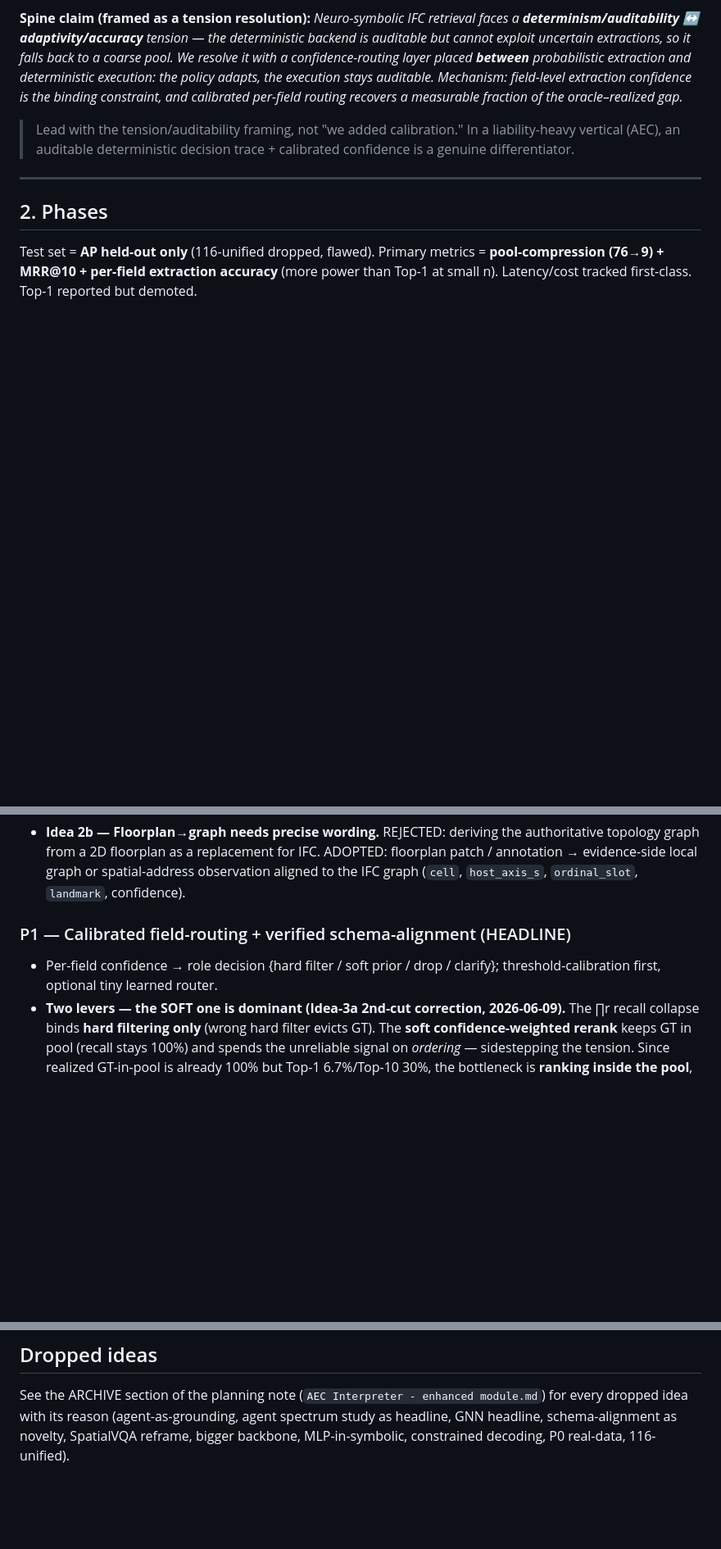
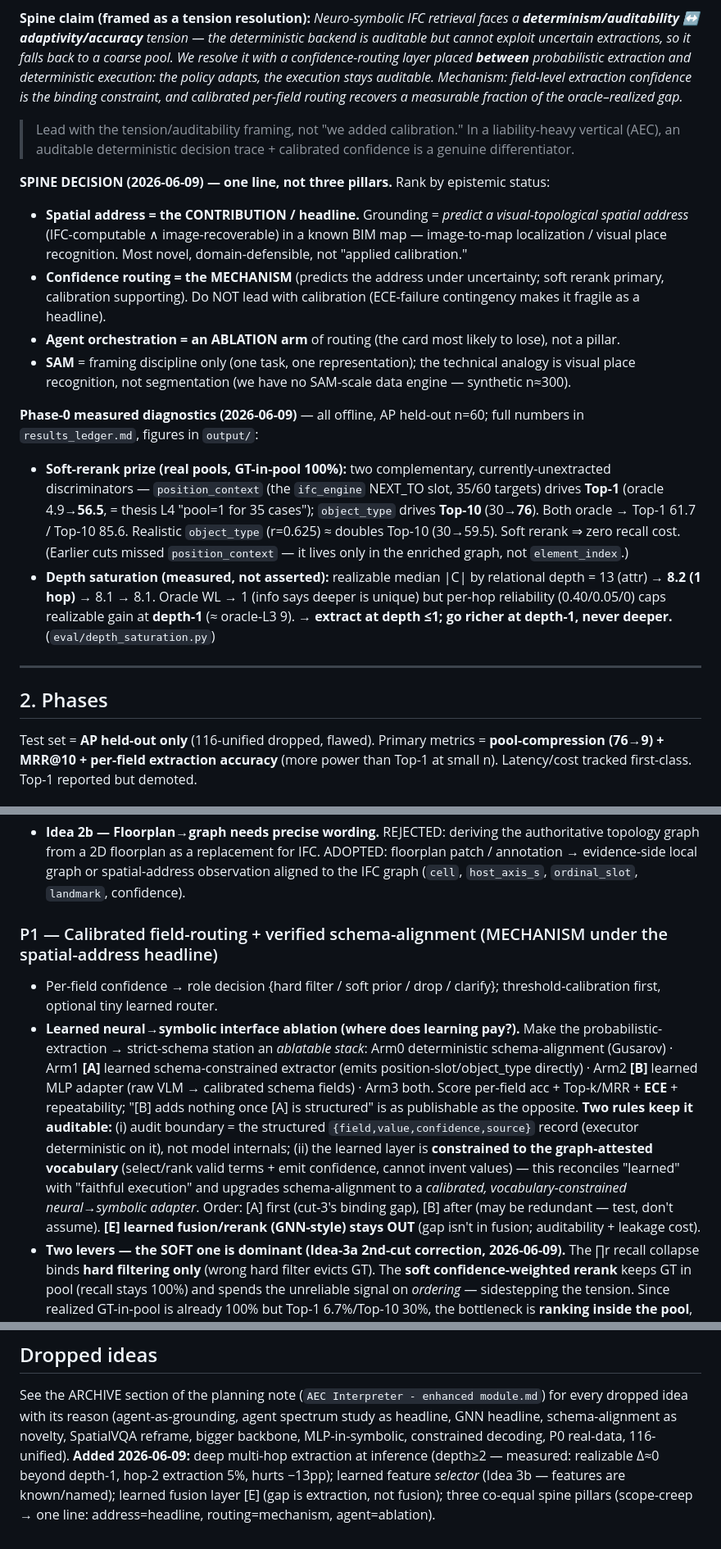
Before and after one commit to hyChia88/aec-interpreter, a Markdown page: docs/ROADMAP.md, 3 parts joined by grey strips. Shown at 82% size. GitHub-like rendering; blank space fills up the shorter version.

Commit message:
ROADMAP: fold session decisions — spatial-address headline, depth policy, learned-interface ablation
- SPINE DECISION: spatial address = headline (contribution); confidence routing =
  mechanism; agent = ablation arm (not a pillar); SAM = framing discipline only
  (analogy is visual place recognition, not segmentation). §2.0 headline marker flipped.
- Phase-0 measured diagnostics block: position_context->Top-1 (4.9->56.5), object_type
  ->Top-10 (30->76), both->Top-1 61.7/Top-10 85.6; depth saturates at depth-1.
- P1 reframed as MECHANISM + learned neural->symbolic interface ablation (Arm0 det /
  Arm1 [A] extractor / Arm2 [B] adapter / Arm3 both), audit boundary = structured record,
  vocabulary-constrained; [E] learned fusion stays out.
- Execution order: n300 demoted -> data audit first; depth<=1 policy row; Idea 3b RETIRED.
- P4: depth-policy synergy (subtractive — drop depth>=2 supervision, recover ifc_class).
- Dropped: multi-hop depth>=2 extraction, learned selector, learned fusion, 3-pillar spine.
- Sources: +multi-hop KGQA (2404.19234), +NS-CL (1904.12584).

Mirrors the Obsidian planning note (resolved all [!comment]s; dropped ideas -> ARCHIVE).

Co-Authored-By: Claude Opus 4.8 <noreply@anthropic.com>

```diff
--- a/docs/ROADMAP.md
+++ b/docs/ROADMAP.md
@@ -52,6 +52,30 @@ routing recovers a measurable fraction of the oracle–realized gap.*
 > liability-heavy vertical (AEC), an auditable deterministic decision trace + calibrated
 > confidence is a genuine differentiator.
 
+**SPINE DECISION (2026-06-09) — one line, not three pillars.** Rank by epistemic status:
+- **Spatial address = the CONTRIBUTION / headline.** Grounding = *predict a visual-topological
+  spatial address* (IFC-computable ∧ image-recoverable) in a known BIM map — image-to-map
+  localization / visual place recognition. Most novel, domain-defensible, not "applied calibration."
+- **Confidence routing = the MECHANISM** (predicts the address under uncertainty; soft rerank
+  primary, calibration supporting). Do NOT lead with calibration (ECE-failure contingency makes
+  it fragile as a headline).
+- **Agent orchestration = an ABLATION arm** of routing (the card most likely to lose), not a pillar.
+- **SAM** = framing discipline only (one task, one representation); the technical analogy is visual
+  place recognition, not segmentation (we have no SAM-scale data engine — synthetic n≈300).
+
+**Phase-0 measured diagnostics (2026-06-09)** — all offline, AP held-out n=60; full numbers in
+`results_ledger.md`, figures in `output/`:
+- **Soft-rerank prize (real pools, GT-in-pool 100%):** two complementary, currently-unextracted
+  discriminators — `position_context` (the `ifc_engine` NEXT_TO slot, 35/60 targets) drives **Top-1**
+  (oracle 4.9→**56.5**, = thesis L4 "pool=1 for 35 cases"); `object_type` drives **Top-10** (30→**76**).
+  Both oracle → Top-1 61.7 / Top-10 85.6. Realistic `object_type` (r=0.625) ≈ doubles Top-10 (30→59.5).
+  Soft rerank ⇒ zero recall cost. (Earlier cuts missed `position_context` — it lives only in the
+  enriched graph, not `element_index`.)
+- **Depth saturation (measured, not asserted):** realizable median |C| by relational depth =
+  13 (attr) → **8.2 (1 hop)** → 8.1 → 8.1. Oracle WL → 1 (info says deeper is unique) but per-hop
+  reliability (0.40/0.05/0) caps realizable gain at **depth-1** (≈ oracle-L3 9). → **extract at
+  depth ≤1; go richer at depth-1, never deeper.** (`eval/depth_saturation.py`)
+
 ---
 
 ## 2. Phases
@@ -195,9 +219,22 @@ constraints (hard if confident, soft otherwise). Fastest mover; GT-in-Pool must
   floorplan patch / annotation → evidence-side local graph or spatial-address observation
   aligned to the IFC graph (`cell`, `host_axis_s`, `ordinal_slot`, `landmark`, confidence).
 
-### P1 — Calibrated field-routing + verified schema-alignment (HEADLINE)
+### P1 — Calibrated field-routing + verified schema-alignment (MECHANISM under the spatial-address headline)
 - Per-field confidence → role decision {hard filter / soft prior / drop / clarify};
   threshold-calibration first, optional tiny learned router.
+- **Learned neural→symbolic interface ablation (where does learning pay?).** Make the
+  probabilistic-extraction → strict-schema station an *ablatable stack*: Arm0 deterministic
+  schema-alignment (Gusarov) · Arm1 **[A]** learned schema-constrained extractor (emits
+  position-slot/object_type directly) · Arm2 **[B]** learned MLP adapter (raw VLM → calibrated
+  schema fields) · Arm3 both. Score per-field acc + Top-k/MRR + **ECE** + repeatability;
+  "[B] adds nothing once [A] is structured" is as publishable as the opposite. **Two rules keep
+  it auditable:** (i) audit boundary = the structured `{field,value,confidence,source}` record
+  (executor deterministic on it), not model internals; (ii) the learned layer is
+  **constrained to the graph-attested vocabulary** (select/rank valid terms + emit confidence,
+  cannot invent values) — this reconciles "learned" with "faithful execution" and upgrades
+  schema-alignment to a *calibrated, vocabulary-constrained neural→symbolic adapter*. Order:
+  [A] first (cut-3's binding gap), [B] after (may be redundant — test, don't assume).
+  **[E] learned fusion/rerank (GNN-style) stays OUT** (gap isn't in fusion; auditability + leakage cost).
 - **Two levers — the SOFT one is dominant (Idea-3a 2nd-cut correction, 2026-06-09).**
   The ∏r recall collapse binds **hard filtering only** (wrong hard filter evicts GT). The
   **soft confidence-weighted rerank** keeps GT in pool (recall stays 100%) and spends the
@@ -323,4 +368,8 @@ as a future real-data collection funnel. Grasshopper plugin = optional, not prim
 See the ARCHIVE section of the planning note (`AEC Interpreter - enhanced module.md`)
 for every dropped idea with its reason (agent-as-grounding, agent spectrum study as
 headline, GNN headline, schema-alignment as novelty, SpatialVQA reframe, bigger backbone,
-MLP-in-symbolic, constrained decoding, P0 real-data, 116-unified).
+MLP-in-symbolic, constrained decoding, P0 real-data, 116-unified). **Added 2026-06-09:**
+deep multi-hop extraction at inference (depth≥2 — measured: realizable Δ≈0 beyond depth-1,
+hop-2 extraction 5%, hurts −13pp); learned feature *selector* (Idea 3b — features are
+known/named); learned fusion layer [E] (gap is extraction, not fusion); three co-equal
+spine pillars (scope-creep → one line: address=headline, routing=mechanism, agent=ablation).
```
Also changed, not shown: other parts of docs/ROADMAP.md (+15 -7 lines).
